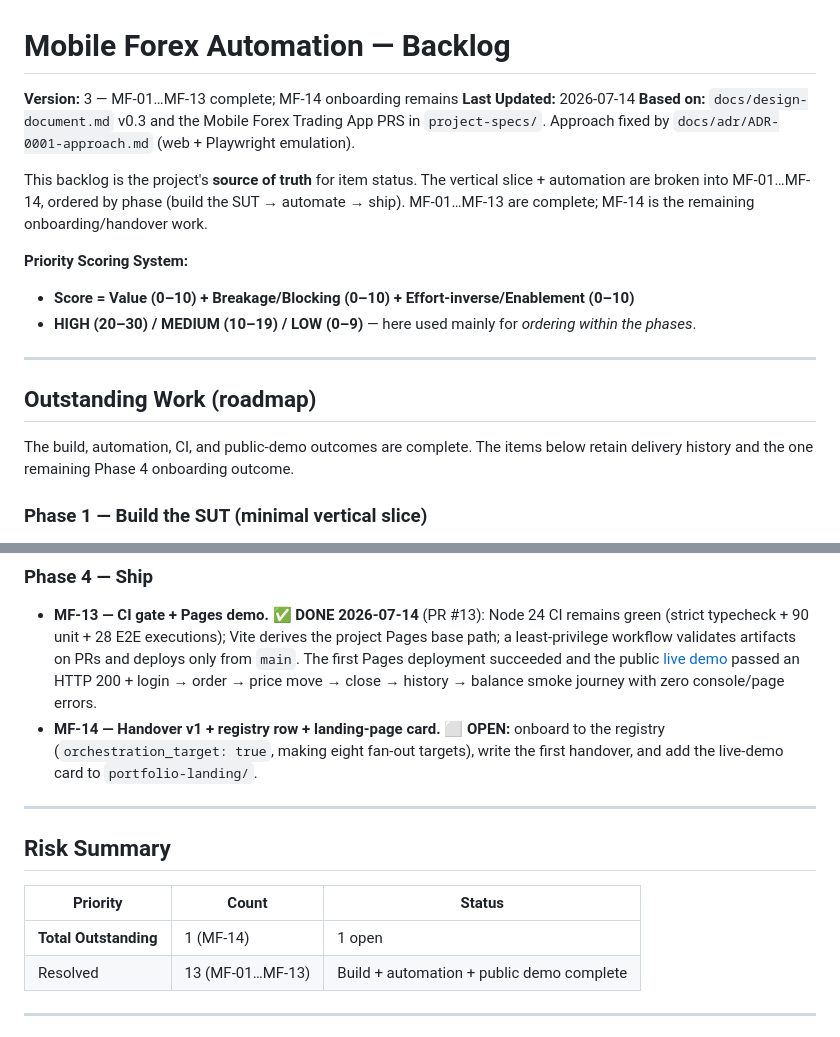
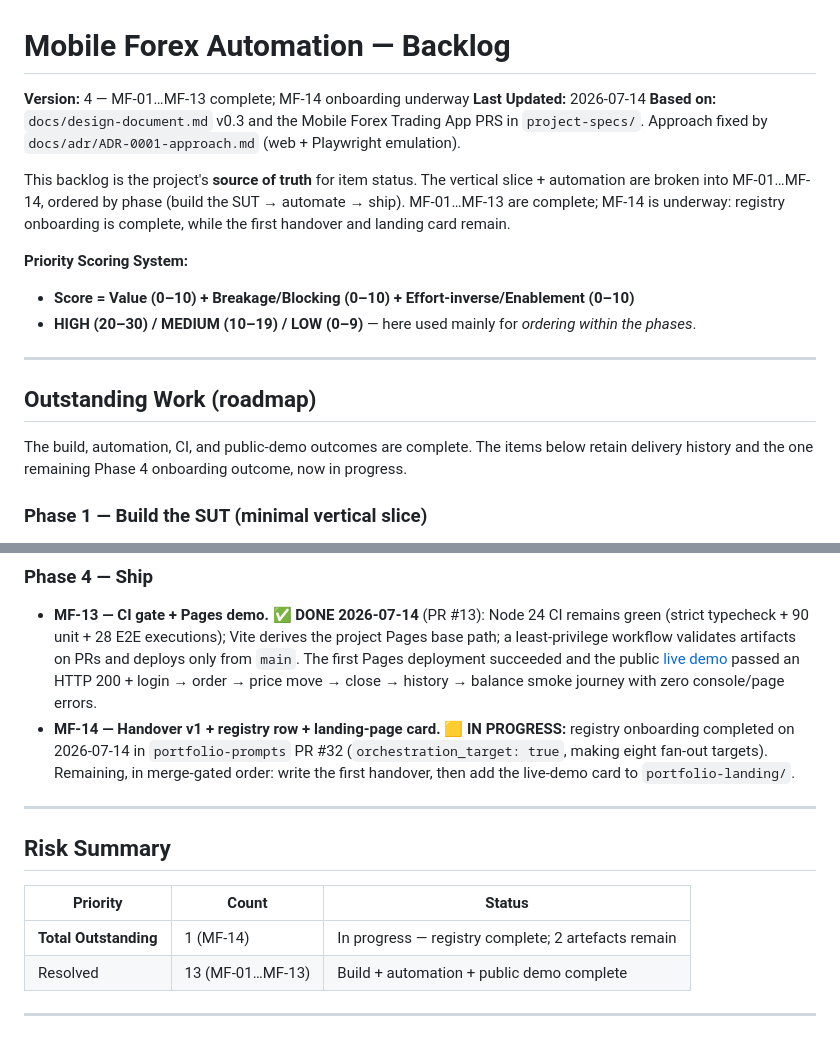
Before and after one commit to GBrooks1970/mobile-forex-automation, a Markdown page: docs/backlog.md, 2 parts joined by grey strips. Rendered like a GitHub page.

Commit message:
docs(MF-14): reconcile onboarding status

```diff
--- a/docs/backlog.md
+++ b/docs/backlog.md
@@ -6,14 +6,15 @@
 
 # Mobile Forex Automation — Backlog
 
-**Version:** 3 — MF-01…MF-13 complete; MF-14 onboarding remains
+**Version:** 4 — MF-01…MF-13 complete; MF-14 onboarding underway
 **Last Updated:** 2026-07-14
 **Based on:** `docs/design-document.md` v0.3 and the Mobile Forex Trading App PRS in
 `project-specs/`. Approach fixed by `docs/adr/ADR-0001-approach.md` (web + Playwright emulation).
 
 This backlog is the project's **source of truth** for item status. The vertical slice + automation
 are broken into MF-01…MF-14, ordered by phase (build the SUT → automate → ship). MF-01…MF-13 are
-complete; MF-14 is the remaining onboarding/handover work.
+complete; MF-14 is underway: registry onboarding is complete, while the first handover and landing
+card remain.
 
 **Priority Scoring System:**
 - **Score = Value (0–10) + Breakage/Blocking (0–10) + Effort-inverse/Enablement (0–10)**
@@ -24,7 +25,7 @@ complete; MF-14 is the remaining onboarding/handover work.
 ## Outstanding Work (roadmap)
 
 The build, automation, CI, and public-demo outcomes are complete. The items below retain delivery
-history and the one remaining Phase 4 onboarding outcome.
+history and the one remaining Phase 4 onboarding outcome, now in progress.
 
 ### Phase 1 — Build the SUT (minimal vertical slice)
 - **MF-01 — Scaffold: Vite + TypeScript + CI skeleton.** ✅ **DONE 2026-07-08** (PR #1): app shell
@@ -105,16 +106,17 @@ history and the one remaining Phase 4 onboarding outcome.
   deployment succeeded and the public [live demo](https://gbrooks1970.github.io/mobile-forex-automation/)
   passed an HTTP 200 + login → order → price move → close → history → balance smoke journey with
   zero console/page errors.
-- **MF-14 — Handover v1 + registry row + landing-page card.** ⬜ **OPEN:** onboard to the registry
-  (`orchestration_target: true`, making eight fan-out targets), write the first handover, and add the
-  live-demo card to `portfolio-landing/`.
+- **MF-14 — Handover v1 + registry row + landing-page card.** 🟨 **IN PROGRESS:** registry onboarding
+  completed on 2026-07-14 in `portfolio-prompts` PR #32
+  (`orchestration_target: true`, making eight fan-out targets). Remaining, in merge-gated order:
+  write the first handover, then add the live-demo card to `portfolio-landing/`.
 
 ---
 
 ## Risk Summary
 | Priority | Count | Status |
 |---|---|---|
-| **Total Outstanding** | 1 (MF-14) | 1 open |
+| **Total Outstanding** | 1 (MF-14) | In progress — registry complete; 2 artefacts remain |
 | Resolved | 13 (MF-01…MF-13) | Build + automation + public demo complete |
 
 ---
```
